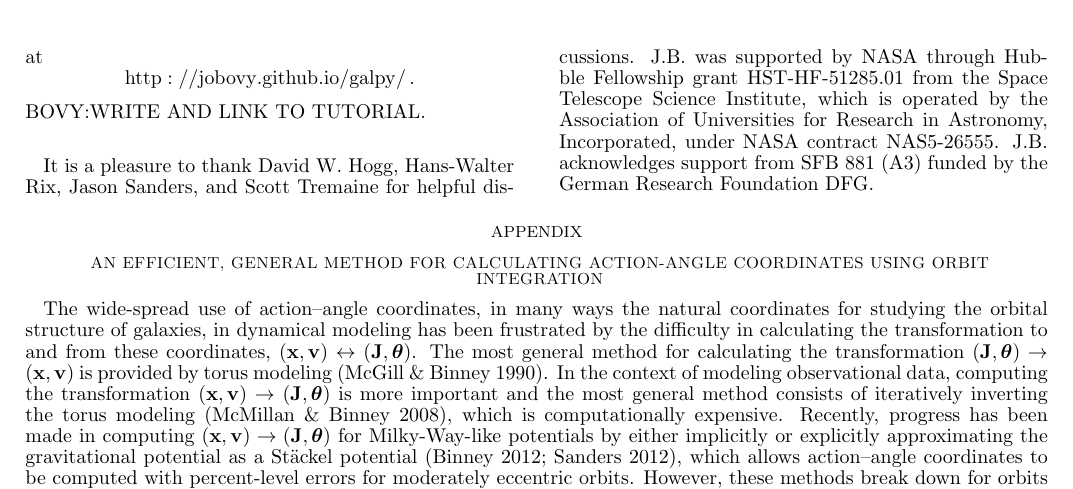
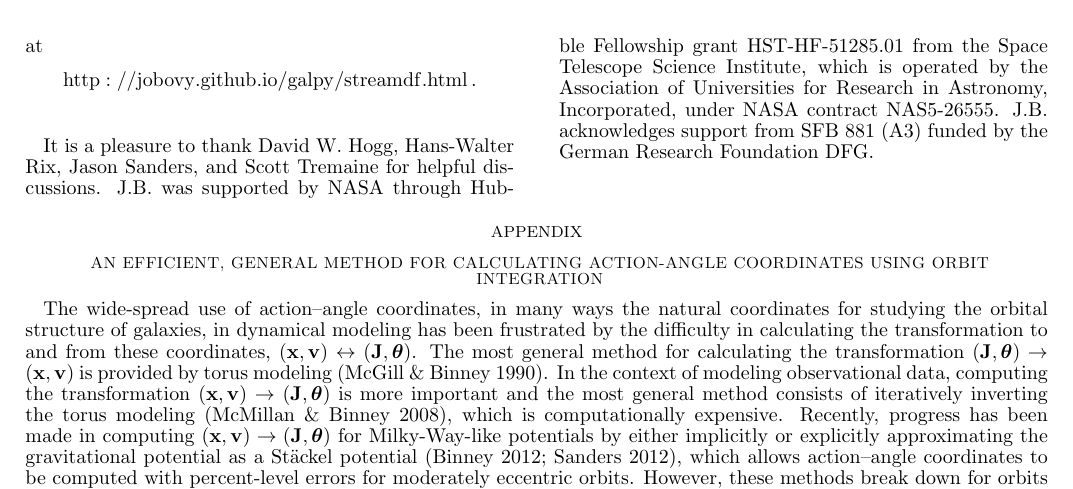
Before and after one commit to jobovy/dyn-modeling-streams-2014, a LaTeX document (tex/ms.tex): part of page 16 of 18, cut so that both start at the same text. Compiled offline with pdfLaTeX.

Commit message:
streams: add link

```diff
--- a/tex/ms.tex
+++ b/tex/ms.tex
@@ -1584,9 +1584,8 @@ code\footnote{Available at
   \protect{\url{http://github.com/jobovy/galpy}}~.}. A tutorial on how
 to use this code is given at
 \[
-\protect{\mathrm{\url{http://jobovy.github.io/galpy/}}}\,.
+\protect{\mathrm{\url{http://jobovy.github.io/galpy/streamdf.html}}}\,.
 \]
-BOVY:WRITE AND LINK TO TUTORIAL.
 
 %BOVY: reference point
 
```
